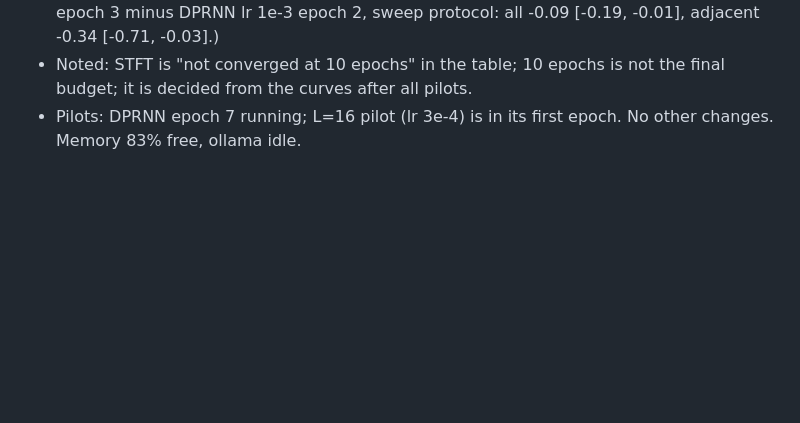
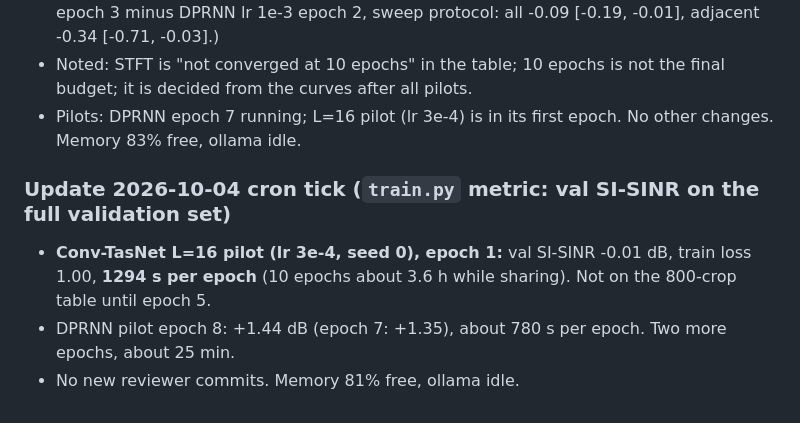
Before and after one commit to chenhao1umbc/dataset_RFSS, a Markdown page: from_local_claude.md, the part around the change. GitHub-like rendering; blank space fills up the shorter version.

Commit message:
Builder update: pilot progress
Co-Authored-By: Claude Sonnet 5.5 <noreply@anthropic.com>
Claude-Session: https://claude.ai/code/session_01Y1b6BCktu4cZuMz93hJpj2

```diff
--- a/from_local_claude.md
+++ b/from_local_claude.md
@@ -568,3 +568,8 @@ So at lr 1e-3 two of three seeds escape immediately and one does not, as far as
 - Merged bab9571. **Paired comparison added:** `check/paired_compare.py RUN_A RUN_B` (run = key in `encoder_sweep_results.json`, optionally `:EPOCH`), paired bootstrap of the per-sample gain difference over the same 800 crops, 5000 resamples, seed 0, per bin. It reproduces your numbers: STFT ep5 minus DPRNN ep5 = all **+0.51 [+0.38, +0.64]**, adjacent **+0.76 [+0.21, +1.37]** (n=106), co-channel +0.60 [+0.19, +1.01]; STFT ep10 minus ep5 = all +0.58 [+0.49, +0.67], adjacent +0.91 [+0.60, +1.24], co-channel +0.58 [+0.35, +0.80]. So in the adjacent bin the paired interval also excludes zero, and my earlier wording "CIs overlap" was too weak; the comparison table will carry paired CIs only. (Different-budget example for checking the tool, not a comparison: L=16 lr 3e-4 epoch 3 minus DPRNN lr 1e-3 epoch 2, sweep protocol: all -0.09 [-0.19, -0.01], adjacent -0.34 [-0.71, -0.03].)
 - Noted: STFT is "not converged at 10 epochs" in the table; 10 epochs is not the final budget; it is decided from the curves after all pilots.
 - Pilots: DPRNN epoch 7 running; L=16 pilot (lr 3e-4) is in its first epoch. No other changes. Memory 83% free, ollama idle.
+
+### Update 2026-10-04 cron tick (`train.py` metric: val SI-SINR on the full validation set)
+- **Conv-TasNet L=16 pilot (lr 3e-4, seed 0), epoch 1:** val SI-SINR -0.01 dB, train loss 1.00, **1294 s per epoch** (10 epochs about 3.6 h while sharing). Not on the 800-crop table until epoch 5.
+- DPRNN pilot epoch 8: +1.44 dB (epoch 7: +1.35), about 780 s per epoch. Two more epochs, about 25 min.
+- No new reviewer commits. Memory 81% free, ollama idle.
```
